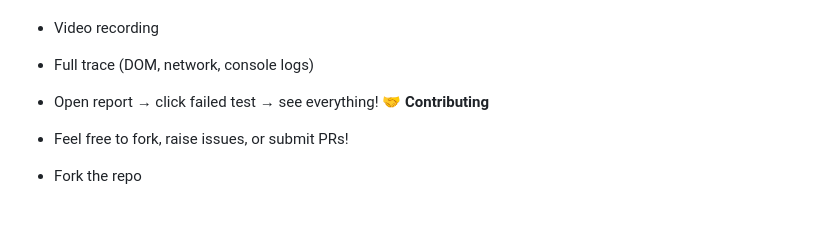
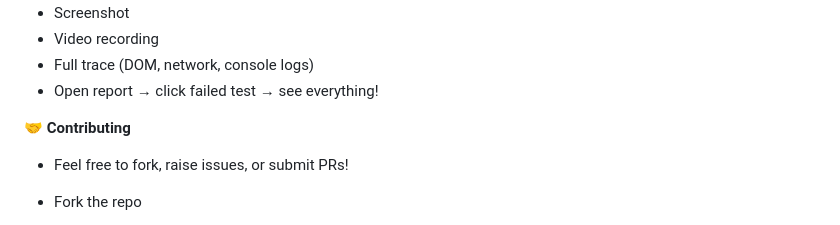
Before and after one commit to mookto/DataDrivenWithPlaywrightAndCSV, a Markdown page: README.md, the part around the change. GitHub-like rendering.

```diff
--- a/README.md
+++ b/README.md
@@ -84,8 +84,8 @@ npx allure open allure-report
 - Screenshot
 - Video recording
 - Full trace (DOM, network, console logs)
+ - Open report → click failed test → see everything!
 
- - Open report → click failed test → see everything!
 🤝 **Contributing**
 - Feel free to fork, raise issues, or submit PRs!
 
```
